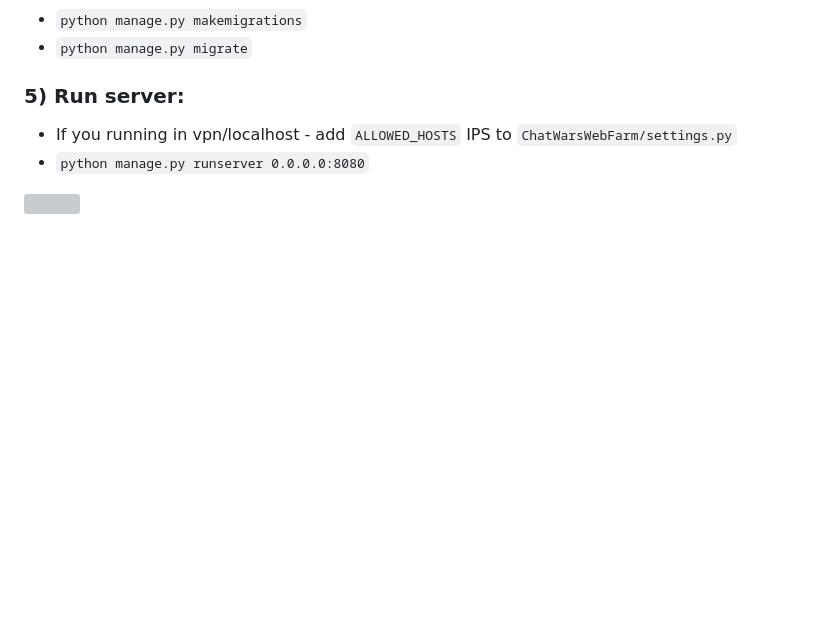
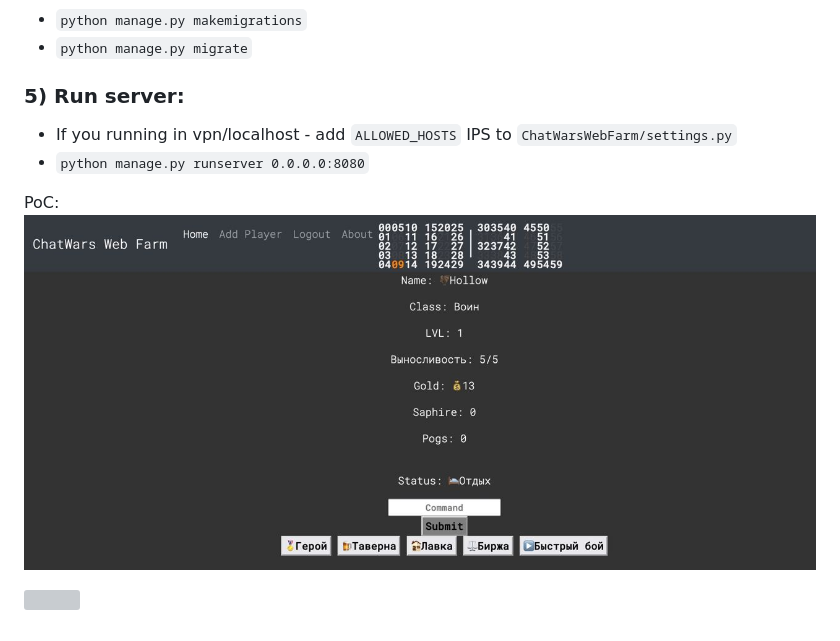
Before and after one commit to justadoll/ChatWarsWebFarm, a Markdown page: README.md, the part around the change. Drawn GitHub-style; pictures changed too: git_pics/1.jpg (added); blank space fills up the shorter version; grey boxes are pictures that could not be loaded.

```diff
--- a/README.md
+++ b/README.md
@@ -15,4 +15,7 @@
  * If you running in vpn/localhost - add `ALLOWED_HOSTS` IPS to `ChatWarsWebFarm/settings.py`
  * `python manage.py runserver 0.0.0.0:8080`
 
+PoC:
+![Player](https://github.com/justadoll/ChatWarsWebFarm/blob/main/git_pics/1.jpg?raw=true)
+
 ![](https://komarev.com/ghpvc/?username=ChatWarsWebFarm&color=green&label=Views)
```
Also changed, not shown: git_pics/2.jpg (added), git_pics/3.jpg (added), git_pics/4.jpg (added), git_pics/5.jpg (added), 4 other files.
